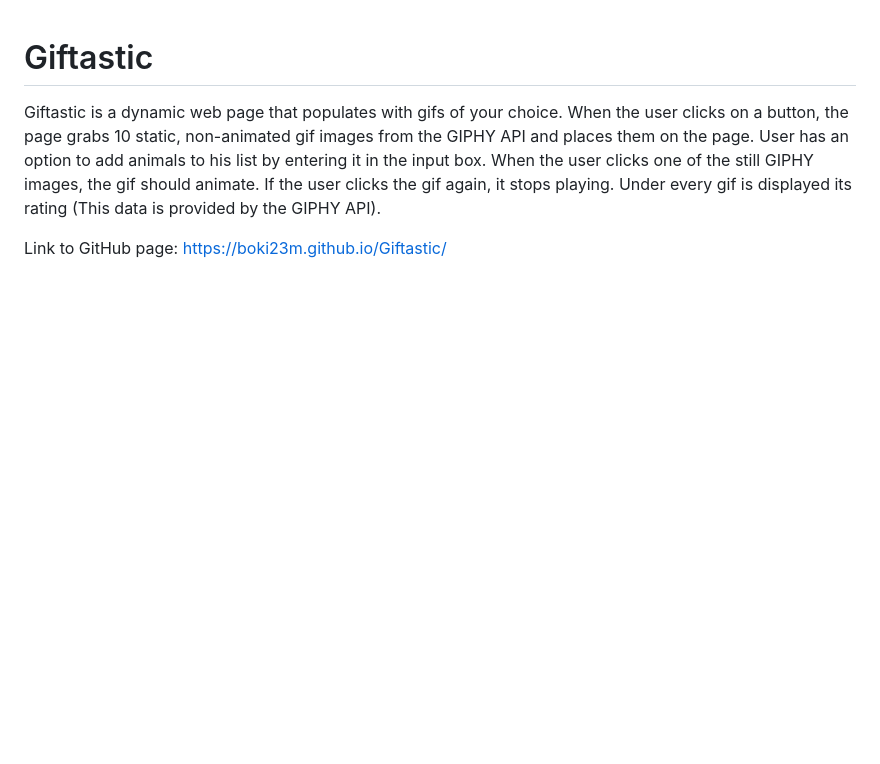
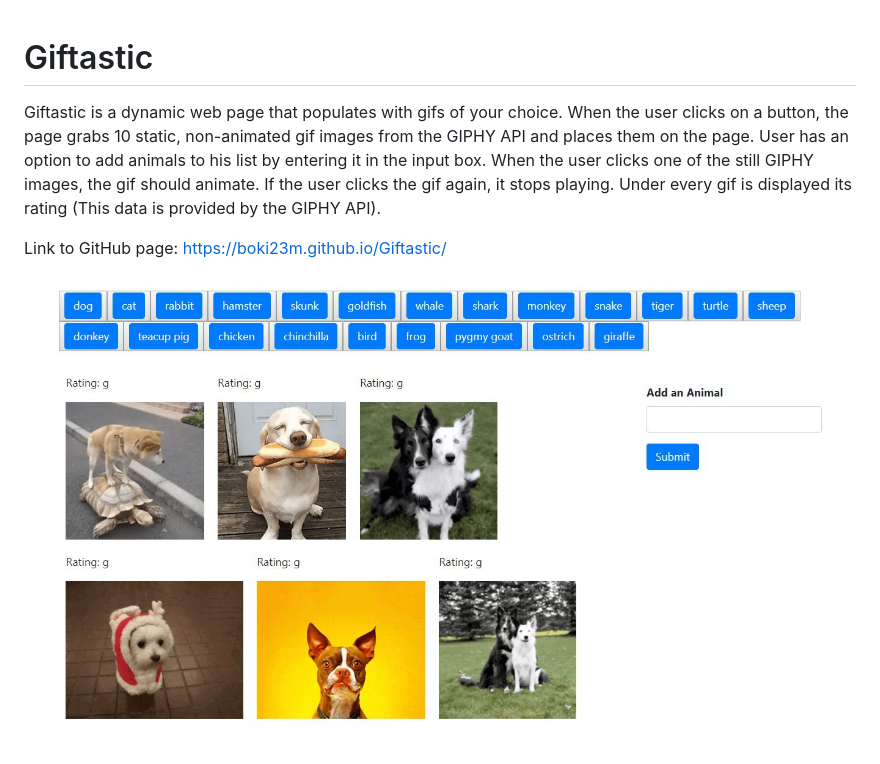
Before and after one commit to Boki23m/Giftastic, a Markdown page: README.md, the part around the change. Rendered like a GitHub page; pictures changed too: img/Capture.JPG (added); blank space fills up the shorter version.

```diff
--- a/README.md
+++ b/README.md
@@ -6,3 +6,5 @@ When the user clicks one of the still GIPHY images, the gif should animate. If t
 Under every gif is displayed its rating (This data is provided by the GIPHY API).
 
 Link to GitHub page: https://boki23m.github.io/Giftastic/
+
+![screenshot](img/Capture.JPG)
```
